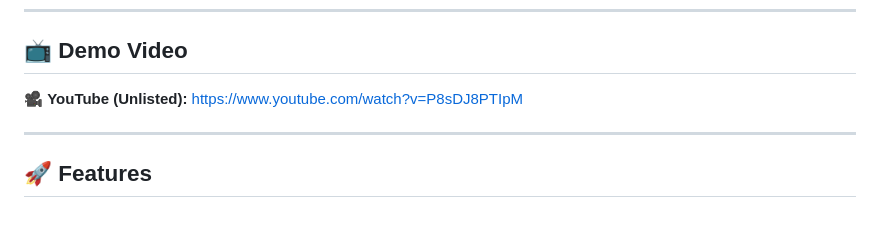
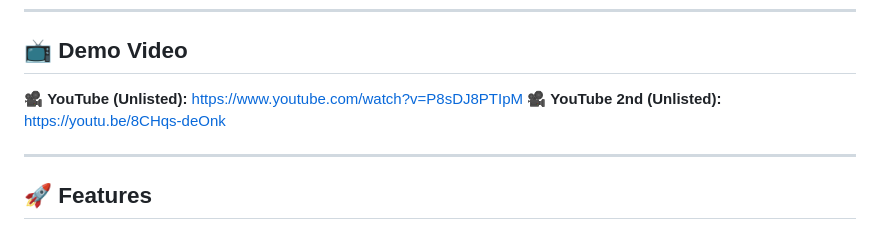
Before and after one commit to SiengFA/football-jersey-store-itcs424, a Markdown page: football_jersey_store/README.md, the part around the change. Rendered like a GitHub page.

```diff
--- a/football_jersey_store/README.md
+++ b/football_jersey_store/README.md
@@ -11,6 +11,7 @@
 
 ## 📺 Demo Video
 🎥 **YouTube (Unlisted):** https://www.youtube.com/watch?v=P8sDJ8PTIpM
+🎥 **YouTube 2nd (Unlisted):** https://youtu.be/8CHqs-deOnk
 
 ---
 
```
